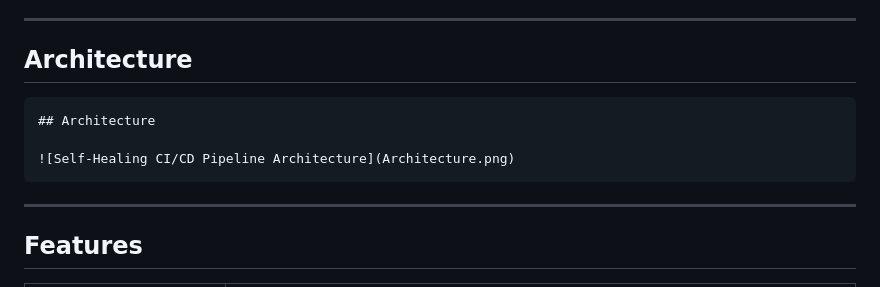
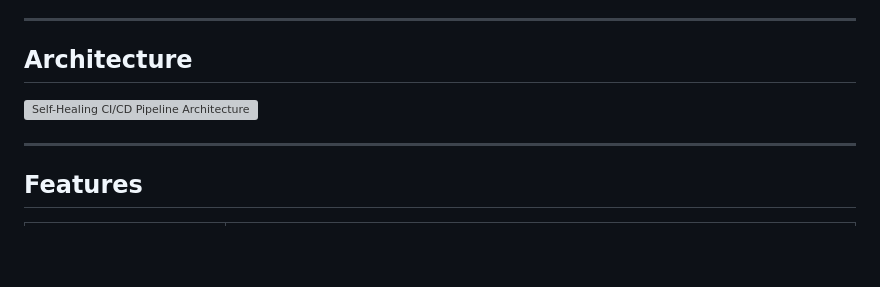
Before and after one commit to Yaseenkhan7/self-healing-cicd-pipeline, a Markdown page: README.md, the part around the change. GitHub-like rendering; blank space fills up the shorter version; grey boxes are pictures that could not be loaded.

````diff
--- a/README.md
+++ b/README.md
@@ -25,11 +25,7 @@ The whole lifecycle — from a code push to automated recovery — runs inside G
 
 ## Architecture
 
-```
-## Architecture
-
 ![Self-Healing CI/CD Pipeline Architecture](Architecture.png)
-```
 
 ---
 
````
